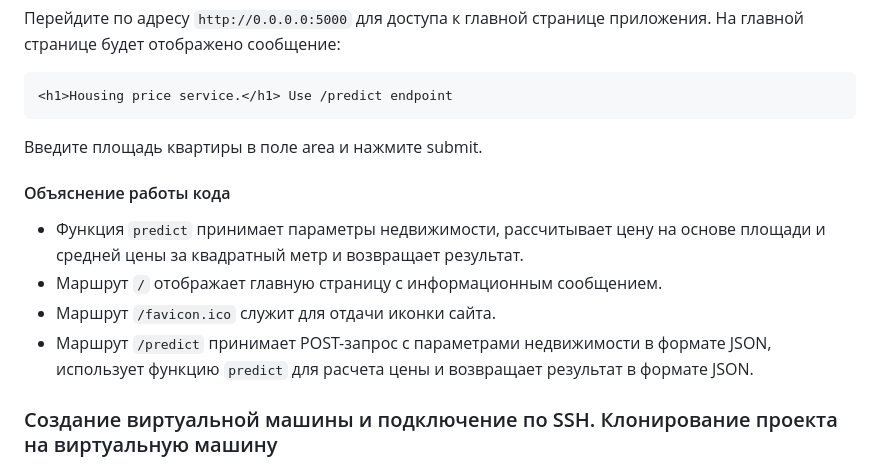
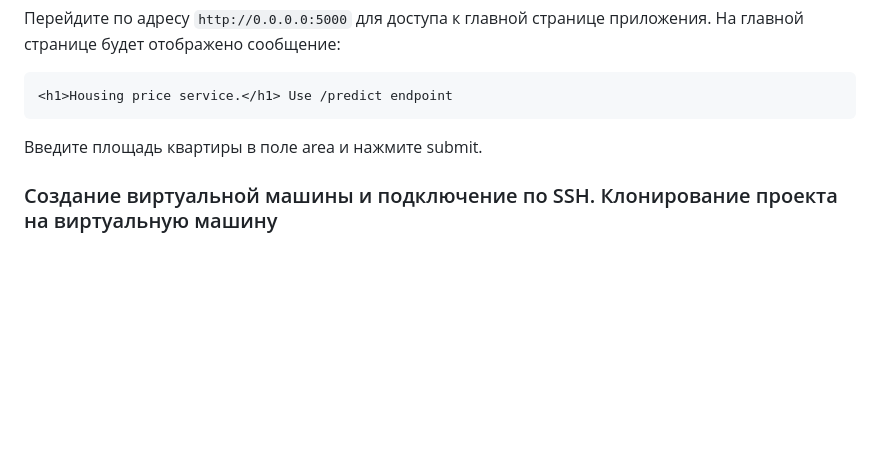
Before and after one commit to Lizochek/pabd24, a Markdown page: README.md, the part around the change. Rendered like a GitHub page; blank space fills up the shorter version.

````diff
--- a/README.md
+++ b/README.md
@@ -375,14 +375,6 @@ python src/predict_app.py
 ```
 Введите площадь квартиры в поле area и нажмите submit.
 
-#### Объяснение работы кода
-
-- Функция `predict` принимает параметры недвижимости, рассчитывает цену на основе площади и средней цены за квадратный метр и возвращает результат.
-- Маршрут `/` отображает главную страницу с информационным сообщением.
-- Маршрут `/favicon.ico` служит для отдачи иконки сайта.
-- Маршрут `/predict` принимает POST-запрос с параметрами недвижимости в формате JSON, использует функцию `predict` для расчета цены и возвращает результат в формате JSON.
-
-
 ### Создание виртуальной машины и подключение по SSH. Клонирование проекта на виртуальную машину
 
 * Создайте виртуальную машину на https://console.cloud.ru. Затем настройте группы безопасности для открытия портов 5000 и 8000.
````
